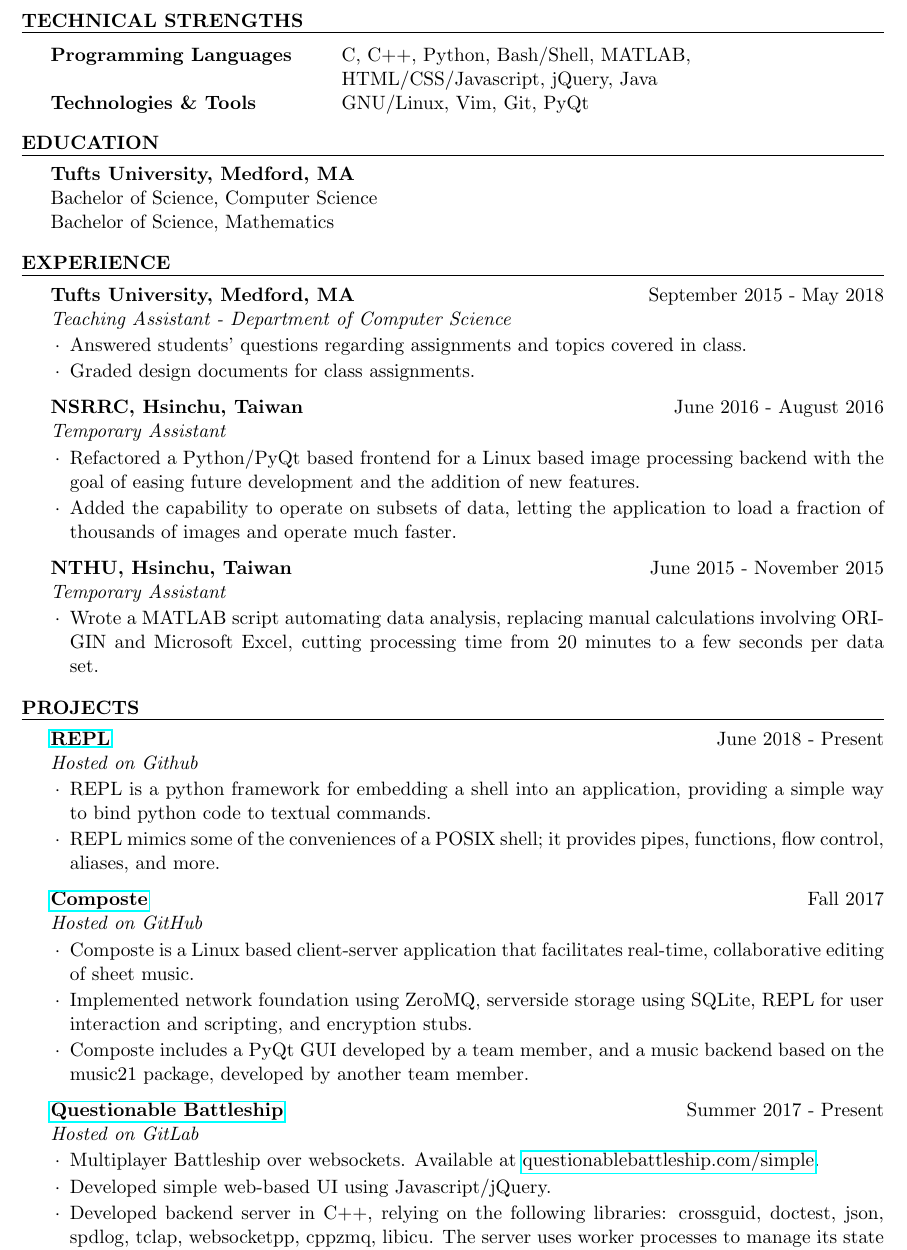
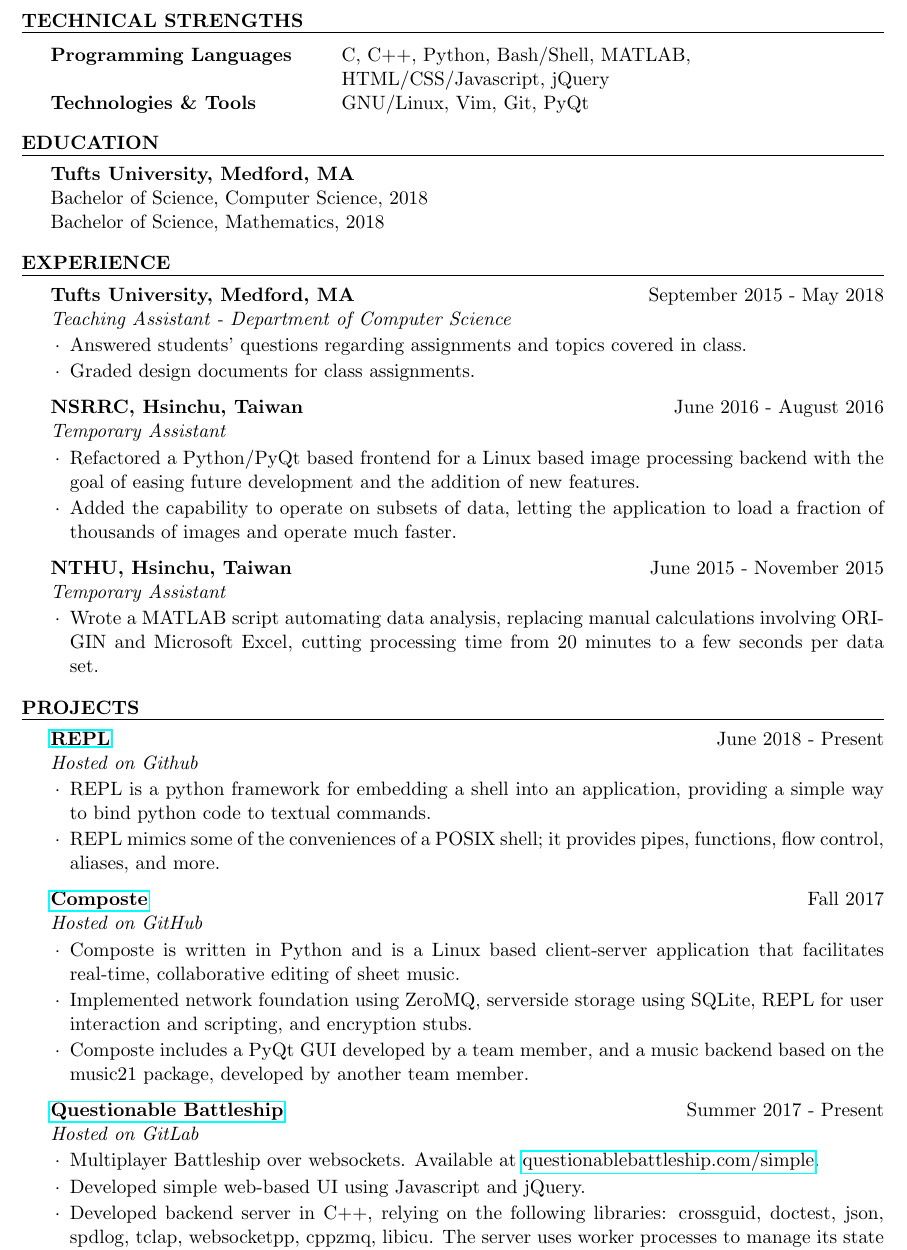
Before and after one commit to 946336/Resume, a LaTeX CV (src/resume.tex): part of the page, cut so that both start at the same text. Compiled offline with pdfLaTeX.

Commit message:
Slight updates to project desc, added graduation year

```diff
--- a/src/resume.tex
+++ b/src/resume.tex
@@ -42,7 +42,7 @@
 
 \begin{tabular}{ @{} >{\bfseries}l @{\hspace{6ex}} l }
 Programming Languages & C, C++, Python, Bash/Shell, MATLAB, \\
-    & HTML/CSS/Javascript, jQuery, Java \\
+    & HTML/CSS/Javascript, jQuery \\
 Technologies \& Tools & GNU/Linux, Vim, Git, PyQt \\
 \end{tabular}
 
@@ -57,8 +57,8 @@ Technologies \& Tools & GNU/Linux, Vim, Git, PyQt \\
 \begin{rSection}{Education}
 
 {\bf Tufts University, Medford, MA} \\
-Bachelor of Science, Computer Science \\
-Bachelor of Science, Mathematics
+Bachelor of Science, Computer Science, 2018 \\
+Bachelor of Science, Mathematics, 2018
 % GPA 3.29/4.0 \smallskip
 % {\em {\bf \em Relevant coursework}: Data Structures, Machine Structure \&
 % Assembly, Programming Languages, Algorithms, Advanced Functional Programming,
@@ -141,8 +141,9 @@ Bachelor of Science, Mathematics
     {\href{https://composte.me}{Composte}}
     {Fall 2017}{Hosted on GitHub}
 
-\item Composte is a Linux based client-server application that facilitates
-    real-time, collaborative editing of sheet music.
+\item Composte is written in Python and is a Linux based client-server
+    application that facilitates real-time, collaborative editing of sheet
+    music.
 
 \item Implemented network foundation using ZeroMQ, serverside storage using
     SQLite, REPL for user interaction and scripting, and encryption stubs.
@@ -159,7 +160,7 @@ Bachelor of Science, Mathematics
 \item Multiplayer Battleship over websockets. Available at
     \href{https://questionablebattleship.com/simple}{questionablebattleship.com/simple}.
 
-\item Developed simple web-based UI using Javascript/jQuery.
+\item Developed simple web-based UI using Javascript and jQuery.
 
 \item Developed backend server in C++, relying on the following libraries:
     crossguid, doctest, json, spdlog, tclap, websocketpp, cppzmq,
```
